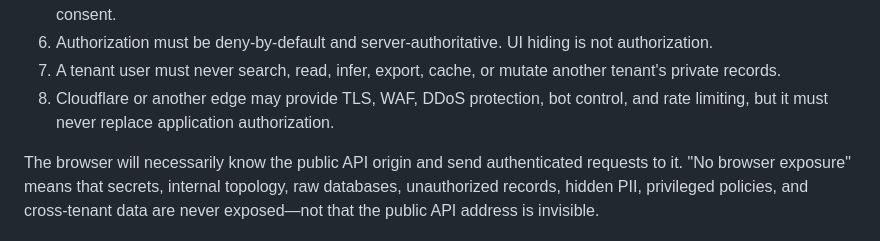
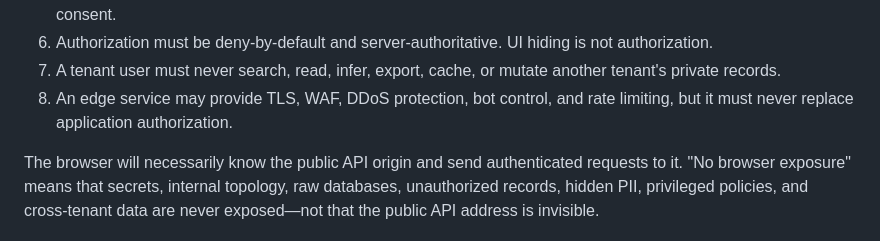
Before and after one commit to unike0dd/freelance, a Markdown page: BACKEND-INTEGRATION-IMPLEMENTATION-BRIEF.md, the part around the change. GitHub-like rendering.

Commit message:
Remove retired cloud integrations and provider references

```diff
--- a/BACKEND-INTEGRATION-IMPLEMENTATION-BRIEF.md
+++ b/BACKEND-INTEGRATION-IMPLEMENTATION-BRIEF.md
@@ -44,7 +44,7 @@ Required rules:
 5. Every backend request must evaluate authenticated identity, immutable account assignment, tenant context, membership, role, permission, entitlement, resource ownership, field scope, workflow state, purpose, and current consent.
 6. Authorization must be deny-by-default and server-authoritative. UI hiding is not authorization.
 7. A tenant user must never search, read, infer, export, cache, or mutate another tenant's private records.
-8. Cloudflare or another edge may provide TLS, WAF, DDoS protection, bot control, and rate limiting, but it must never replace application authorization.
+8. An edge service may provide TLS, WAF, DDoS protection, bot control, and rate limiting, but it must never replace application authorization.
 
 The browser will necessarily know the public API origin and send authenticated requests to it. "No browser exposure" means that secrets, internal topology, raw databases, unauthorized records, hidden PII, privileged policies, and cross-tenant data are never exposed—not that the public API address is invisible.
 
```
